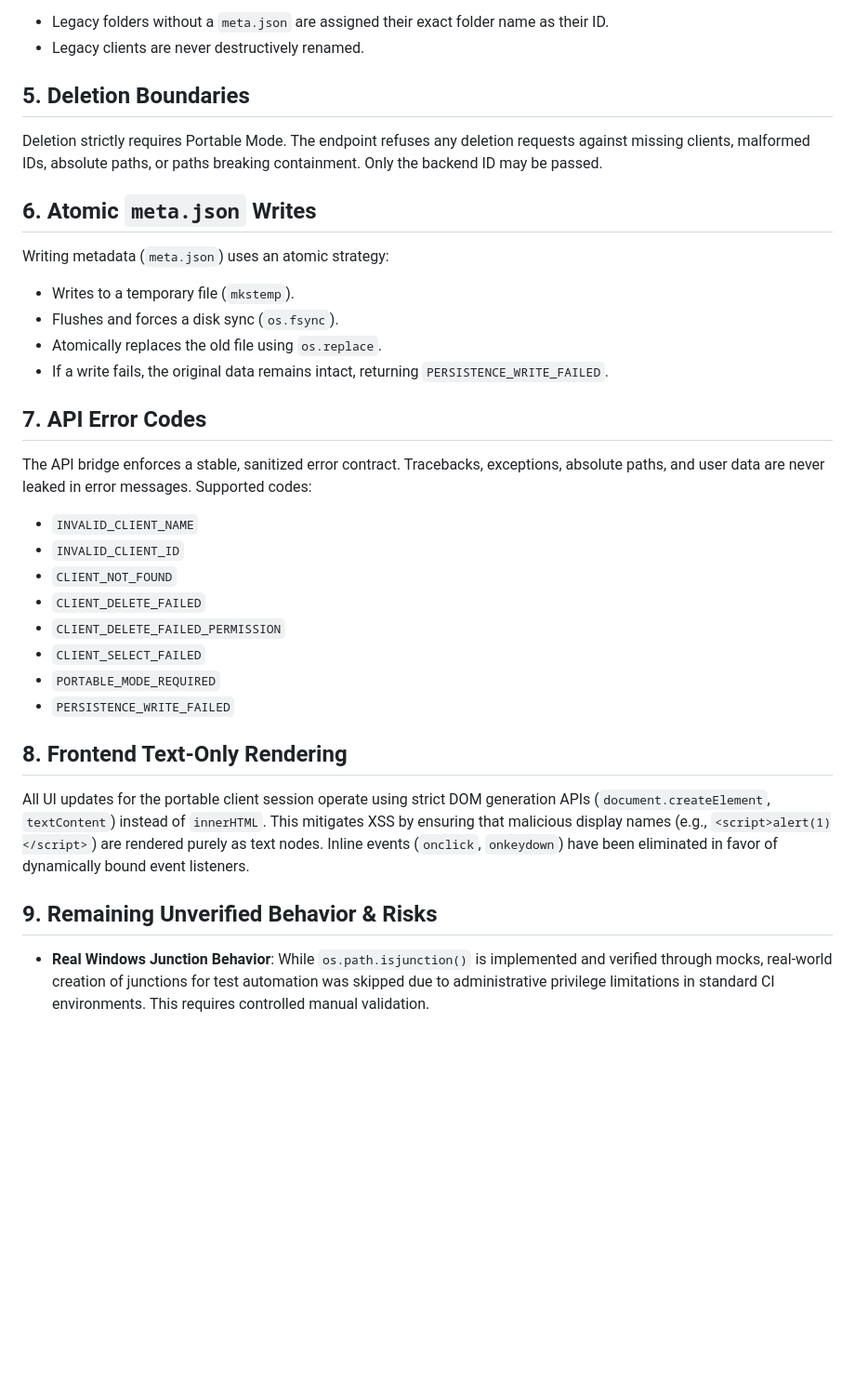
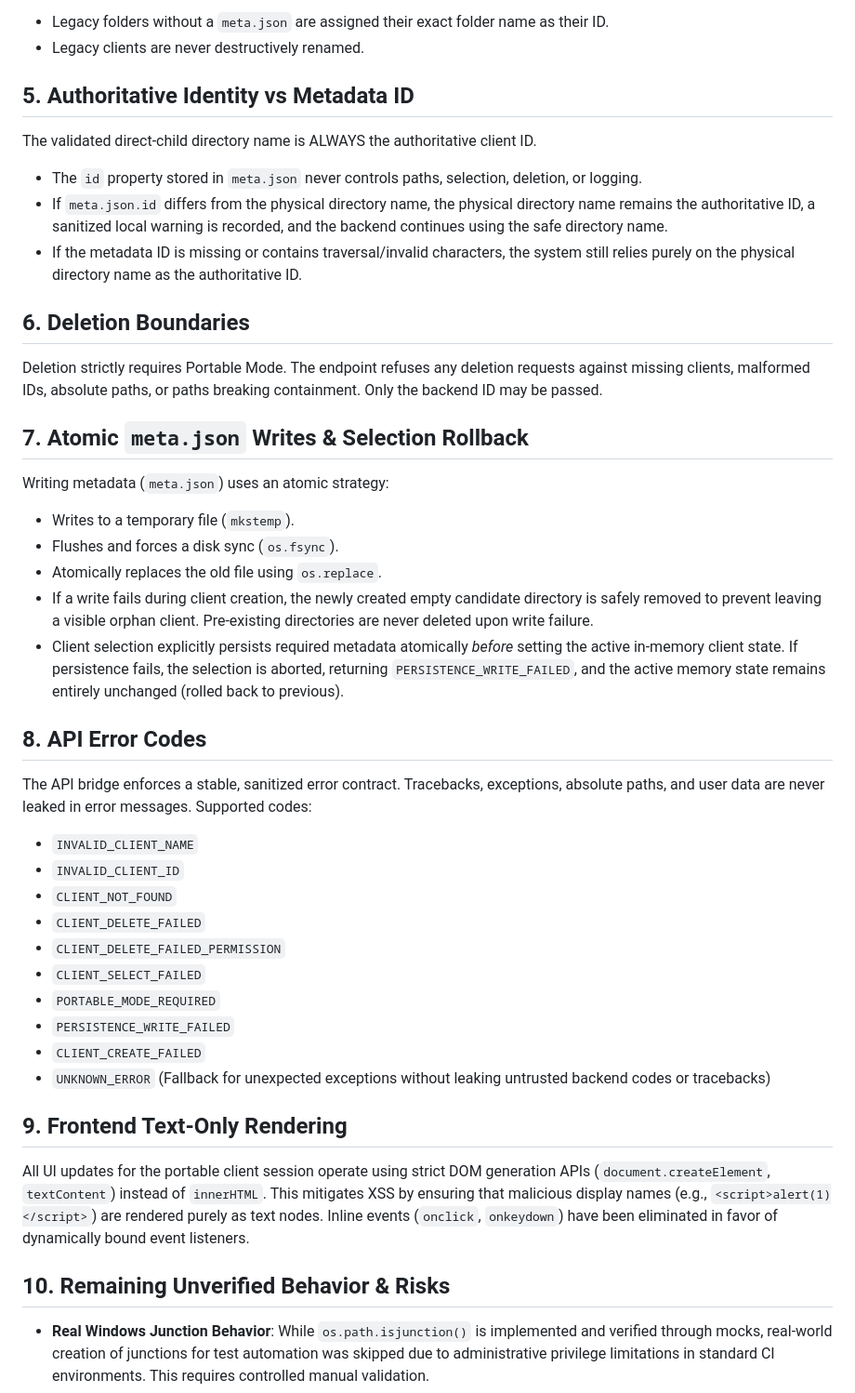
Before and after one commit to ratryx/phoenix, a Markdown page: docs/portable-client-security.md, the part around the change. Shown at 93% size. Rendered like a GitHub page; blank space fills up the shorter version.

Commit message:
docs: clarify portable client metadata authority

```diff
--- a/docs/portable-client-security.md
+++ b/docs/portable-client-security.md
@@ -21,17 +21,24 @@ Folders created prior to the ID/Name separation are safely recognized as legacy
 - Legacy folders without a `meta.json` are assigned their exact folder name as their ID.
 - Legacy clients are never destructively renamed.
 
-## 5. Deletion Boundaries
+## 5. Authoritative Identity vs Metadata ID
+The validated direct-child directory name is ALWAYS the authoritative client ID.
+- The `id` property stored in `meta.json` never controls paths, selection, deletion, or logging.
+- If `meta.json.id` differs from the physical directory name, the physical directory name remains the authoritative ID, a sanitized local warning is recorded, and the backend continues using the safe directory name.
+- If the metadata ID is missing or contains traversal/invalid characters, the system still relies purely on the physical directory name as the authoritative ID.
+
+## 6. Deletion Boundaries
 Deletion strictly requires Portable Mode. The endpoint refuses any deletion requests against missing clients, malformed IDs, absolute paths, or paths breaking containment. Only the backend ID may be passed.
 
-## 6. Atomic `meta.json` Writes
+## 7. Atomic `meta.json` Writes & Selection Rollback
 Writing metadata (`meta.json`) uses an atomic strategy:
 - Writes to a temporary file (`mkstemp`).
 - Flushes and forces a disk sync (`os.fsync`).
 - Atomically replaces the old file using `os.replace`.
-- If a write fails, the original data remains intact, returning `PERSISTENCE_WRITE_FAILED`.
+- If a write fails during client creation, the newly created empty candidate directory is safely removed to prevent leaving a visible orphan client. Pre-existing directories are never deleted upon write failure.
+- Client selection explicitly persists required metadata atomically *before* setting the active in-memory client state. If persistence fails, the selection is aborted, returning `PERSISTENCE_WRITE_FAILED`, and the active memory state remains entirely unchanged (rolled back to previous).
 
-## 7. API Error Codes
+## 8. API Error Codes
 The API bridge enforces a stable, sanitized error contract. Tracebacks, exceptions, absolute paths, and user data are never leaked in error messages.
 Supported codes:
 - `INVALID_CLIENT_NAME`
@@ -42,10 +49,12 @@ Supported codes:
 - `CLIENT_SELECT_FAILED`
 - `PORTABLE_MODE_REQUIRED`
 - `PERSISTENCE_WRITE_FAILED`
+- `CLIENT_CREATE_FAILED`
+- `UNKNOWN_ERROR` (Fallback for unexpected exceptions without leaking untrusted backend codes or tracebacks)
 
-## 8. Frontend Text-Only Rendering
+## 9. Frontend Text-Only Rendering
 All UI updates for the portable client session operate using strict DOM generation APIs (`document.createElement`, `textContent`) instead of `innerHTML`. This mitigates XSS by ensuring that malicious display names (e.g., `<script>alert(1)</script>`) are rendered purely as text nodes. Inline events (`onclick`, `onkeydown`) have been eliminated in favor of dynamically bound event listeners.
 
-## 9. Remaining Unverified Behavior & Risks
+## 10. Remaining Unverified Behavior & Risks
 - **Real Windows Junction Behavior**: While `os.path.isjunction()` is implemented and verified through mocks, real-world creation of junctions for test automation was skipped due to administrative privilege limitations in standard CI environments. This requires controlled manual validation.
 - **XSS Risks Outside Selector**: The mitigation strategy was explicitly applied to the Portable Client Selection screen. If user-controlled client names leak into historical reports or logs rendered with unsafe string templates later in the application flow, XSS remains a risk there. Those boundaries remain out of scope for this specific task.
```
